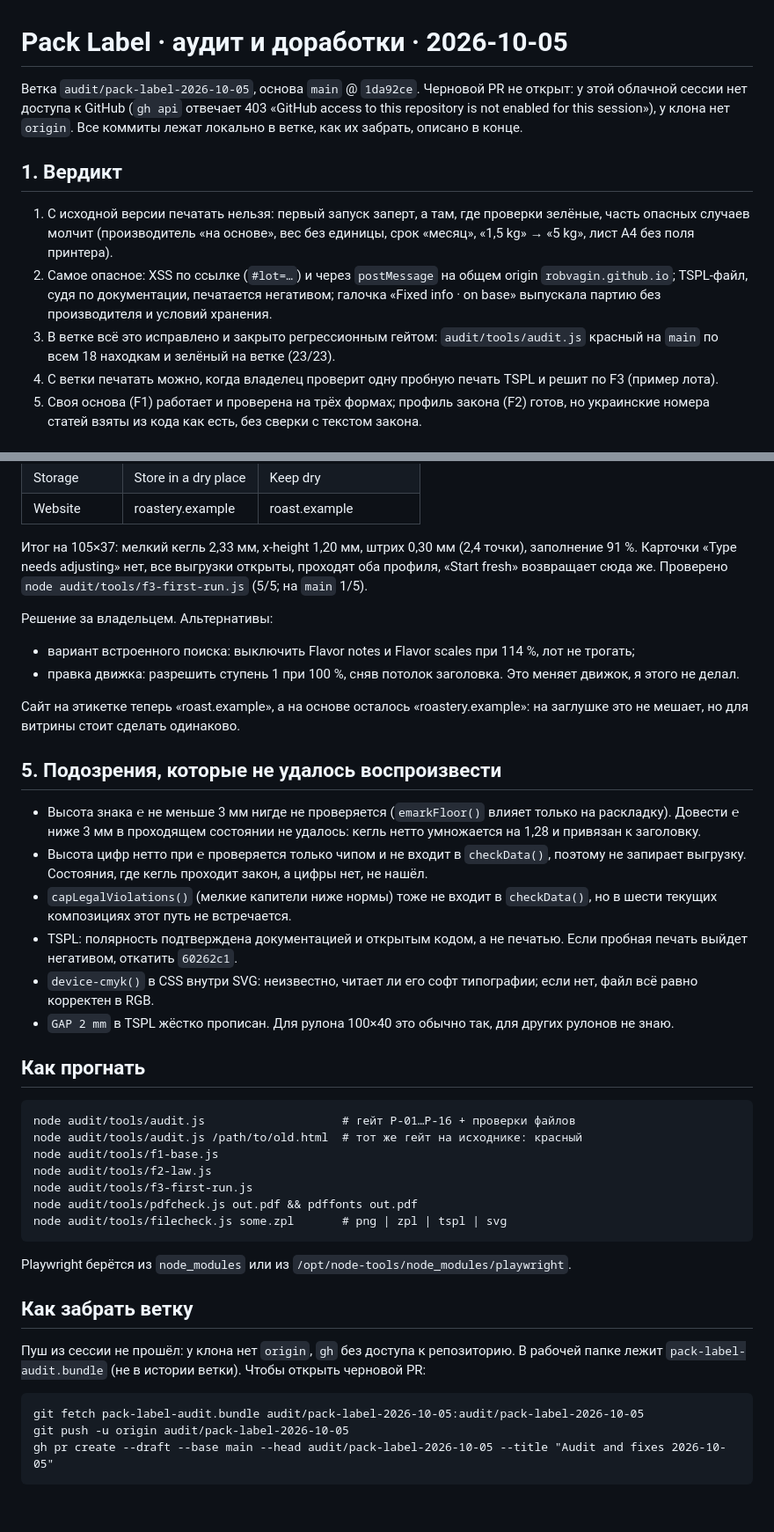
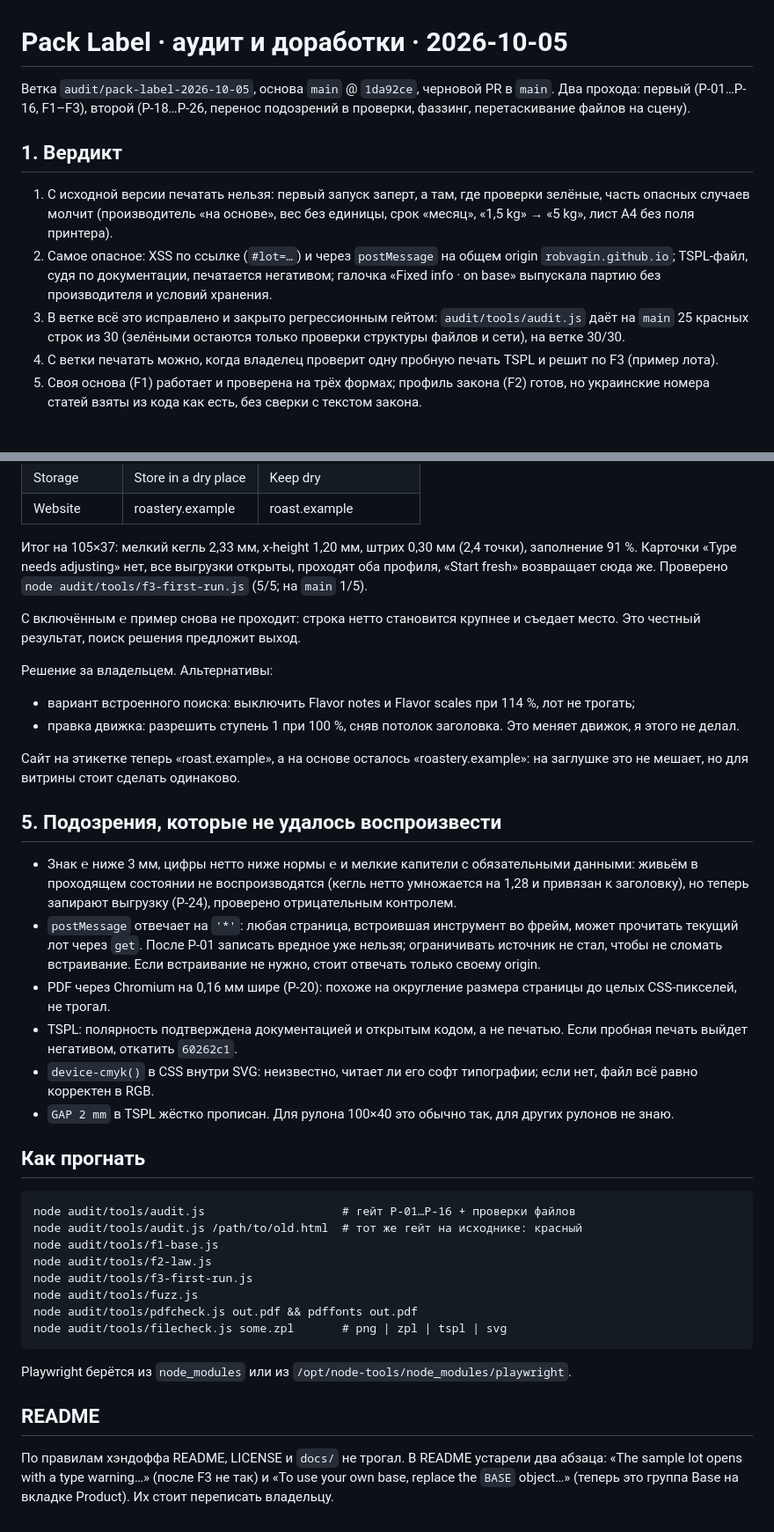
Before and after one commit to robvagin/pack-label, a Markdown page: audit/REPORT.md, 2 parts joined by grey strips. Shown at 88% size. Drawn GitHub-style; blank space fills up the shorter version.

Commit message:
audit: report, second pass
Co-Authored-By: Claude Opus 5.5 (1M context) <noreply@anthropic.com>
Claude-Session: https://claude.ai/code/session_01ANYAPyrcgY9ijkJve9kS8K

````diff
--- a/audit/REPORT.md
+++ b/audit/REPORT.md
@@ -1,12 +1,12 @@
 # Pack Label · аудит и доработки · 2026-10-05
 
-Ветка `audit/pack-label-2026-10-05`, основа `main` @ `1da92ce`. Черновой PR не открыт: у этой облачной сессии нет доступа к GitHub (`gh api` отвечает 403 «GitHub access to this repository is not enabled for this session»), у клона нет `origin`. Все коммиты лежат локально в ветке, как их забрать, описано в конце.
+Ветка `audit/pack-label-2026-10-05`, основа `main` @ `1da92ce`, черновой PR в `main`. Два прохода: первый (P-01…P-16, F1–F3), второй (P-18…P-26, перенос подозрений в проверки, фаззинг, перетаскивание файлов на сцену).
 
 ## 1. Вердикт
 
 1. С исходной версии печатать нельзя: первый запуск заперт, а там, где проверки зелёные, часть опасных случаев молчит (производитель «на основе», вес без единицы, срок «месяц», «1,5 kg» → «5 kg», лист A4 без поля принтера).
 2. Самое опасное: XSS по ссылке (`#lot=…`) и через `postMessage` на общем origin `robvagin.github.io`; TSPL-файл, судя по документации, печатается негативом; галочка «Fixed info · on base» выпускала партию без производителя и условий хранения.
-3. В ветке всё это исправлено и закрыто регрессионным гейтом: `audit/tools/audit.js` красный на `main` по всем 18 находкам и зелёный на ветке (23/23).
+3. В ветке всё это исправлено и закрыто регрессионным гейтом: `audit/tools/audit.js` даёт на `main` 25 красных строк из 30 (зелёными остаются только проверки структуры файлов и сети), на ветке 30/30.
 4. С ветки печатать можно, когда владелец проверит одну пробную печать TSPL и решит по F3 (пример лота).
 5. Своя основа (F1) работает и проверена на трёх формах; профиль закона (F2) готов, но украинские номера статей взяты из кода как есть, без сверки с текстом закона.
 
@@ -162,6 +167,8 @@
 
 Итог на 105×37: мелкий кегль 2,33 мм, x-height 1,20 мм, штрих 0,30 мм (2,4 точки), заполнение 91 %. Карточки «Type needs adjusting» нет, все выгрузки открыты, проходят оба профиля, «Start fresh» возвращает сюда же. Проверено `node audit/tools/f3-first-run.js` (5/5; на `main` 1/5).
 
+С включённым ℮ пример снова не проходит: строка нетто становится крупнее и съедает место. Это честный результат, поиск решения предложит выход.
+
 Решение за владельцем. Альтернативы:
 
 - вариант встроенного поиска: выключить Flavor notes и Flavor scales при 114 %, лот не трогать;
@@ -171,9 +178,9 @@
 
 ## 5. Подозрения, которые не удалось воспроизвести
 
-- Высота знака ℮ не меньше 3 мм нигде не проверяется (`emarkFloor()` влияет только на раскладку). Довести ℮ ниже 3 мм в проходящем состоянии не удалось: кегль нетто умножается на 1,28 и привязан к заголовку.
-- Высота цифр нетто при ℮ проверяется только чипом и не входит в `checkData()`, поэтому не запирает выгрузку. Состояния, где кегль проходит закон, а цифры нет, не нашёл.
-- `capLegalViolations()` (мелкие капители ниже нормы) тоже не входит в `checkData()`, но в шести текущих композициях этот путь не встречается.
+- Знак ℮ ниже 3 мм, цифры нетто ниже нормы ℮ и мелкие капители с обязательными данными: живьём в проходящем состоянии не воспроизводятся (кегль нетто умножается на 1,28 и привязан к заголовку), но теперь запирают выгрузку (P-24), проверено отрицательным контролем.
+- `postMessage` отвечает на `'*'`: любая страница, встроившая инструмент во фрейм, может прочитать текущий лот через `get`. После P-01 записать вредное уже нельзя; ограничивать источник не стал, чтобы не сломать встраивание. Если встраивание не нужно, стоит отвечать только своему origin.
+- PDF через Chromium на 0,16 мм шире (P-20): похоже на округление размера страницы до целых CSS-пикселей, не трогал.
 - TSPL: полярность подтверждена документацией и открытым кодом, а не печатью. Если пробная печать выйдет негативом, откатить `60262c1`.
 - `device-cmyk()` в CSS внутри SVG: неизвестно, читает ли его софт типографии; если нет, файл всё равно корректен в RGB.
 - `GAP 2 mm` в TSPL жёстко прописан. Для рулона 100×40 это обычно так, для других рулонов не знаю.
@@ -186,18 +193,13 @@ node audit/tools/audit.js /path/to/old.html  # тот же гейт на исх
 node audit/tools/f1-base.js
 node audit/tools/f2-law.js
 node audit/tools/f3-first-run.js
+node audit/tools/fuzz.js
 node audit/tools/pdfcheck.js out.pdf && pdffonts out.pdf
 node audit/tools/filecheck.js some.zpl       # png | zpl | tspl | svg
 ```
 
 Playwright берётся из `node_modules` или из `/opt/node-tools/node_modules/playwright`.
 
-## Как забрать ветку
+## README
 
-Пуш из сессии не прошёл: у клона нет `origin`, `gh` без доступа к репозиторию. В рабочей папке лежит `pack-label-audit.bundle` (не в истории ветки). Чтобы открыть черновой PR:
-
-```
-git fetch pack-label-audit.bundle audit/pack-label-2026-10-05:audit/pack-label-2026-10-05
-git push -u origin audit/pack-label-2026-10-05
-gh pr create --draft --base main --head audit/pack-label-2026-10-05 --title "Audit and fixes 2026-10-05"
-```
+По правилам хэндоффа README, LICENSE и `docs/` не трогал. В README устарели два абзаца: «The sample lot opens with a type warning…» (после F3 не так) и «To use your own base, replace the `BASE` object…» (теперь это группа Base на вкладке Product). Их стоит переписать владельцу.
````
Also changed, not shown: other parts of audit/REPORT.md (+11 -6 lines).
